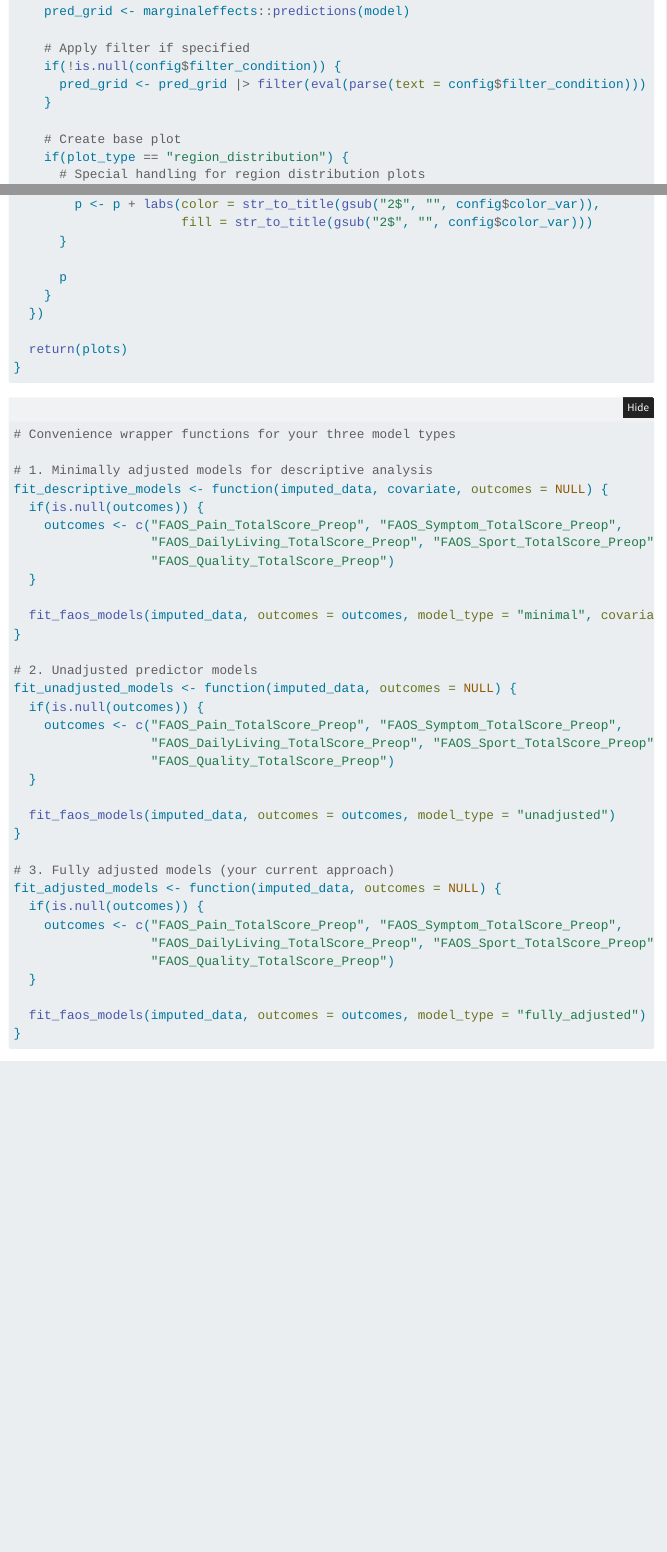
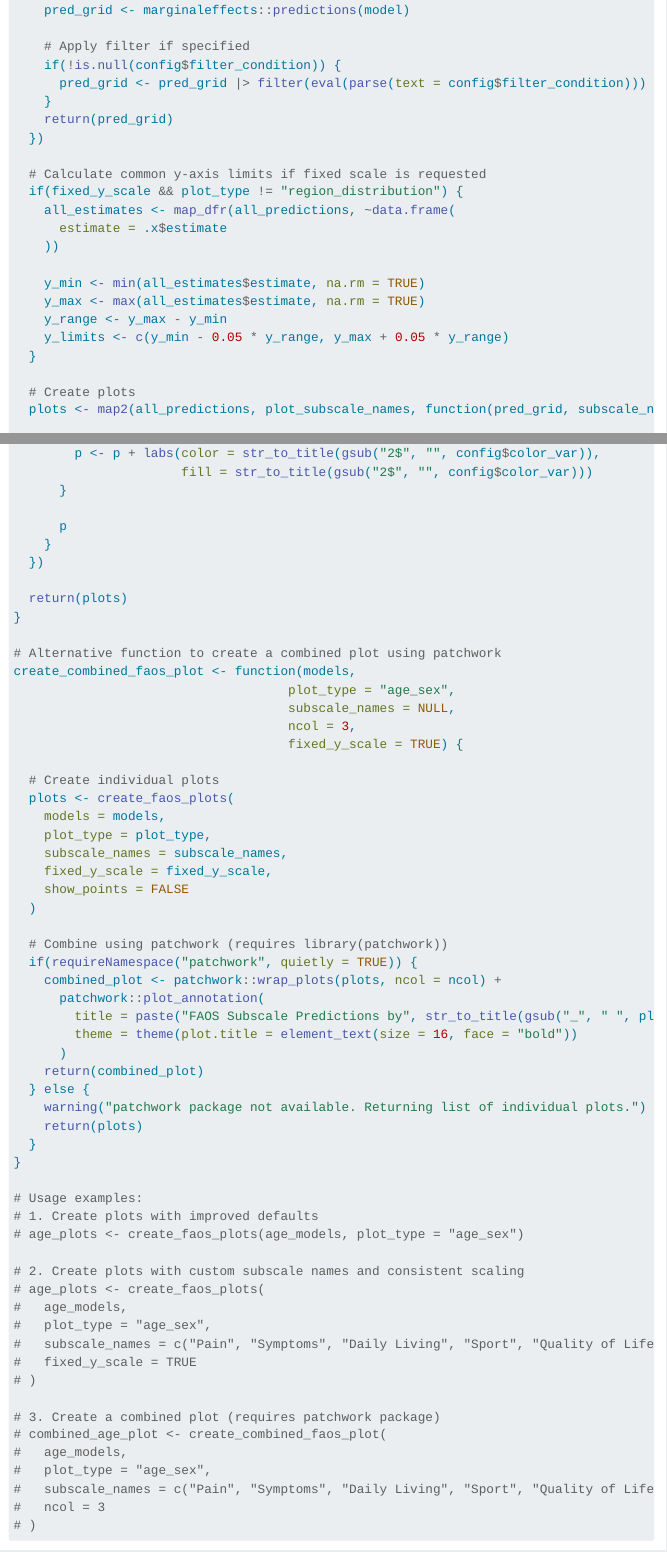
Before and after one commit to EBMA-Team/SOFARI_Baseline, a Quarto document (SOFARI_Baseline.qmd): the page in a window 1100 px wide, from 340 px down before the commit and from 320 px down after it, so that both start at the same text, and a second part further down, joined at a grey line. Rendered offline with R 4.5, knitr and Pandoc in place of Quarto, with nearby package versions; folded parts are opened; code that draws random numbers runs with fixed seeds of ours; some code elsewhere in the file could not run offline; menus at the side of the page are left out; common packages that the code uses without loading them are loaded.

Commit message:
Update SOFARI_Baseline.qmd

````diff
--- a/SOFARI_Baseline.qmd
+++ b/SOFARI_Baseline.qmd
@@ -975,4 +974,21 @@
-    # Create base plot
+    return(pred_grid)
+  })
+
+  # Calculate common y-axis limits if fixed scale is requested
+  if(fixed_y_scale && plot_type != "region_distribution") {
+    all_estimates <- map_dfr(all_predictions, ~data.frame(
+      estimate = .x$estimate
+    ))
+
+    y_min <- min(all_estimates$estimate, na.rm = TRUE)
+    y_max <- max(all_estimates$estimate, na.rm = TRUE)
+    y_range <- y_max - y_min
+    y_limits <- c(y_min - 0.05 * y_range, y_max + 0.05 * y_range)
+  }
+
+  # Create plots
+  plots <- map2(all_predictions, plot_subscale_names, function(pred_grid, subscale_name) {
+
     if(plot_type == "region_distribution") {
       # Special handling for region distribution plots
       ggplot(data = pred_grid, mapping = aes(x = !!sym(config$x_var), y = estimate)) +
@@ -1015,6 +1041,57 @@
 
   return(plots)
 }
+
+# Alternative function to create a combined plot using patchwork
+create_combined_faos_plot <- function(models,
+                                    plot_type = "age_sex",
+                                    subscale_names = NULL,
+                                    ncol = 3,
+                                    fixed_y_scale = TRUE) {
+
+  # Create individual plots
+  plots <- create_faos_plots(
+    models = models,
+    plot_type = plot_type,
+    subscale_names = subscale_names,
+    fixed_y_scale = fixed_y_scale,
+    show_points = FALSE
+  )
+
+  # Combine using patchwork (requires library(patchwork))
+  if(requireNamespace("patchwork", quietly = TRUE)) {
+    combined_plot <- patchwork::wrap_plots(plots, ncol = ncol) +
+      patchwork::plot_annotation(
+        title = paste("FAOS Subscale Predictions by", str_to_title(gsub("_", " ", plot_type))),
+        theme = theme(plot.title = element_text(size = 16, face = "bold"))
+      )
+    return(combined_plot)
+  } else {
+    warning("patchwork package not available. Returning list of individual plots.")
+    return(plots)
+  }
+}
+
+# Usage examples:
+# 1. Create plots with improved defaults
+# age_plots <- create_faos_plots(age_models, plot_type = "age_sex")
+
+# 2. Create plots with custom subscale names and consistent scaling
+# age_plots <- create_faos_plots(
+#   age_models,
+#   plot_type = "age_sex",
+#   subscale_names = c("Pain", "Symptoms", "Daily Living", "Sport", "Quality of Life"),
+#   fixed_y_scale = TRUE
+# )
+
+# 3. Create a combined plot (requires patchwork package)
+# combined_age_plot <- create_combined_faos_plot(
+#   age_models,
+#   plot_type = "age_sex",
+#   subscale_names = c("Pain", "Symptoms", "Daily Living", "Sport", "Quality of Life"),
+#   ncol = 3
+# )
+
 
 ```
 
````
Also changed, not shown: SOFARI_Baseline.qmd (67 more changed lines).
